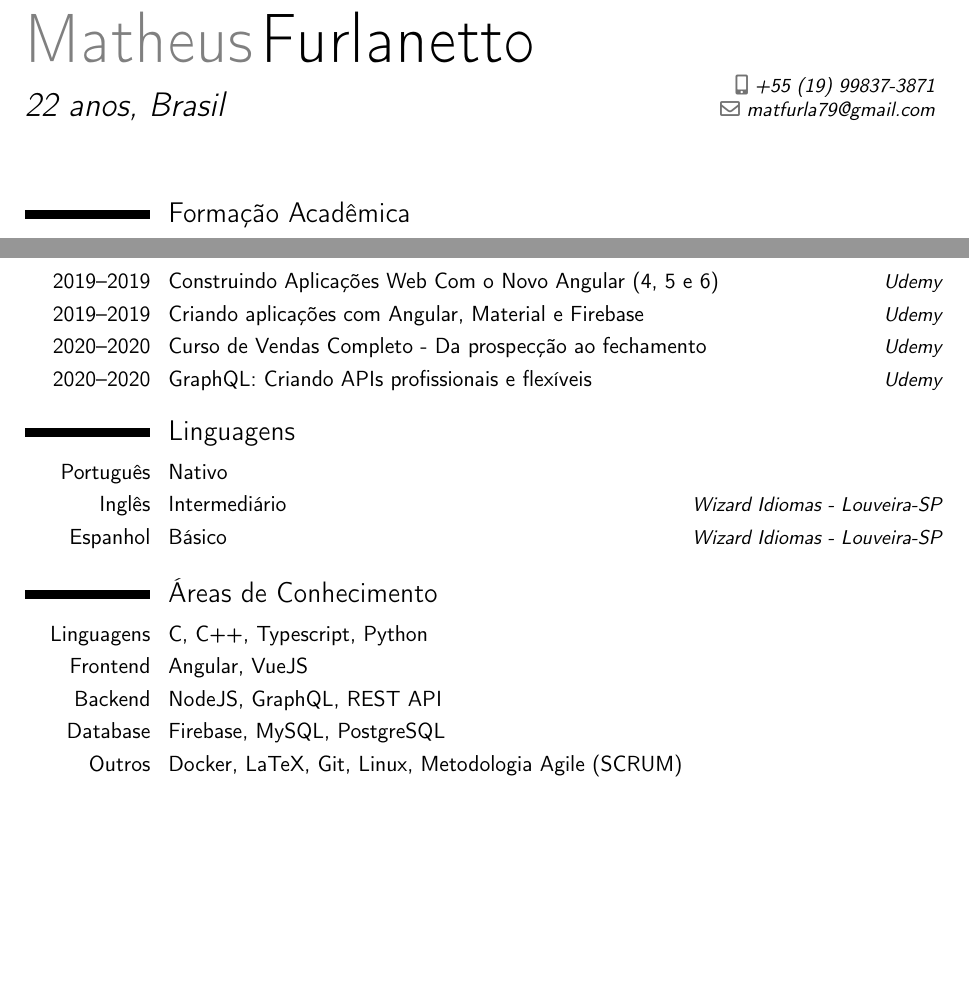
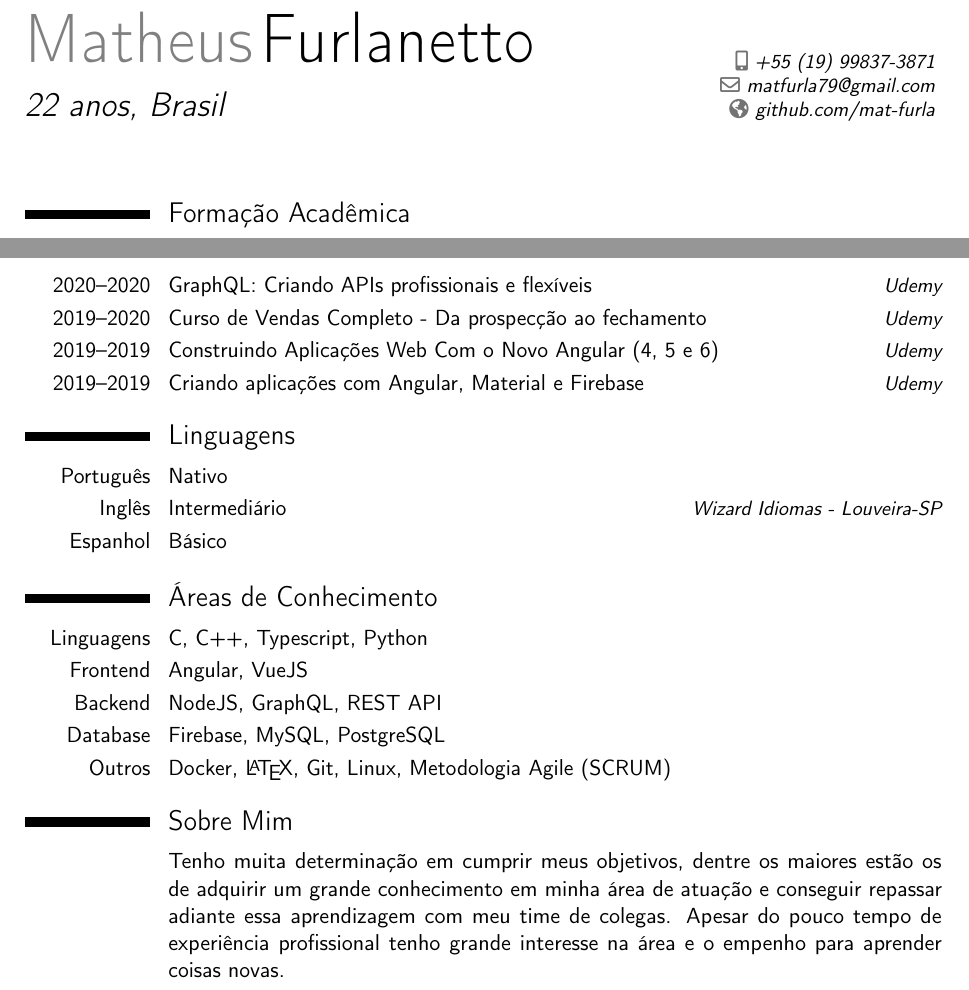
Before and after one commit to mat-furla/Curriculum-Vitae, a LaTeX CV (main.tex): two parts of the page, joined at a grey line, cut so that both start at the same text, the shorter picture padded with empty space. Compiled offline with pdfLaTeX.

Commit message:
[ADDED] about me section

```diff
--- a/main.tex
+++ b/main.tex
@@ -23,41 +22,54 @@
 
 % adjust the page margins
 \usepackage[scale=0.77]{geometry}
-%\setlength{\hintscolumnwidth}{3cm}                % if you want to change the width of the column with the dates
-%\setlength{\makecvtitlenamewidth}{10cm}           % for the 'classic' style, if you want to force the width allocated to your name and avoid line breaks. be careful though, the length is normally calculated to avoid any overlap with your personal info; use this at your own typographical risks...
+%\setlength{\hintscolumnwidth}{3cm}           % if you want to change the width of the column with the dates
+%\setlength{\makecvtitlenamewidth}{10cm}      % for the 'classic' style, if you want to force the width allocated to your name and avoid line breaks. be careful though, the length is normally calculated to avoid any overlap with your personal info; use this at your own typographical risks...
 
 % personal data
 \name{Matheus}{Furlanetto}
-\title{22 anos, Brasil}                                 % optional, remove / comment the line if not wanted
-\phone[mobile]{+55 (19) 99837-3871}                   % optional, , remove / comment the line if not wanted
-\email{matfurla79@gmail.com}                               %  remove / comment the line if not wanted
+\title{22 anos, Brasil}                       % optional, remove / comment the line if not wanted
+\phone[mobile]{+55 (19) 99837-3871}           % optional, , remove / comment the line if not wanted
+\email{matfurla79@gmail.com}                  %  remove / comment the line if not wanted
+\homepage{github.com/mat-furla}               % optional, remove the line if not wanted
 
 \begin{document}
 \makecvtitle
+
 \section{Formação Acadêmica}
-\cventry{2018--Atual}{Bacharelado}{Universidade Federal de Itajubá (UNIFEI)}{Itajubá - Brazil}{\textit{Engenharia de Controle e Automação}}{}
+\cventry{2018--Atual}{Bacharelado}{Universidade Federal de Itajubá (UNIFEI)}
+{Itajubá - Brazil}{\textit{Engenharia de Controle e Automação}}{}
+
 \section{Experiência}
-\cventry{2019--2020}{Assistente de Projetos}{Asimov Júnior}{Itajubá}{}{Durante seis meses trabalhei na
-área de desktop, realizando diversos projetos Frontend através do framework Angular e no backend utilizando
-primordialmente o Firebase, no período restante migrei para a área de Automação, participando na estruturação
-e na administração do mesmo.
-}
+\cventry{2019--2020}{Assistente de Projetos}{Asimov Júnior}{Itajubá}{}{Durante
+seis meses trabalhei na área de desktop, realizando diversos projetos Frontend
+através do framework Angular e no backend utilizando primordialmente o Firebase,
+no período restante migrei para a área de Automação, participando na estruturação
+e na administração do mesmo.}
+
 \section{Cursos}
+\cvitemwithcomment{2020--2020}{GraphQL: Criando APIs profissionais e flexíveis}{Udemy}
+\cvitemwithcomment{2019--2020}{Curso de Vendas Completo - Da prospecção ao fechamento}{Udemy}
 \cvitemwithcomment{2019--2019}{Construindo Aplicações Web Com o Novo Angular (4, 5 e 6)}{Udemy}
 \cvitemwithcomment{2019--2019}{Criando aplicações com Angular, Material e Firebase}{Udemy}
-\cvitemwithcomment{2020--2020}{Curso de Vendas Completo - Da prospecção ao fechamento}{Udemy}
-\cvitemwithcomment{2020--2020}{GraphQL: Criando APIs profissionais e flexíveis}{Udemy}
+
 \section{Linguagens}
 \cvitemwithcomment{Português}{Nativo}{}
 \cvitemwithcomment{Inglês}{Intermediário}{Wizard Idiomas - Louveira-SP}
-\cvitemwithcomment{Espanhol}{Básico}{Wizard Idiomas - Louveira-SP}
+\cvitemwithcomment{Espanhol}{Básico}{}
+
 \section{Áreas de Conhecimento}
 \cvitem{Linguagens}{C, C++, Typescript, Python}
 \cvitem{Frontend}{Angular, VueJS}
 \cvitem{Backend}{NodeJS, GraphQL, REST API}
 \cvitem{Database}{Firebase, MySQL, PostgreSQL}
-\cvitem{Outros}{Docker, LaTeX, Git, Linux, Metodologia Agile (SCRUM)}
-%\section{Sobre Mim}
-%\cvitem{}{A ser desenvolvido}
+\cvitem{Outros}{Docker, \LaTeX, Git, Linux, Metodologia Agile (SCRUM)}
+
+\section{Sobre Mim}
+\cvitem{}{Tenho muita determinação em cumprir meus objetivos, dentre os maiores
+estão os de adquirir um grande conhecimento em minha área de atuação e conseguir
+repassar adiante essa aprendizagem com meu time de colegas. Apesar do pouco tempo
+de experiência profissional tenho grande interesse na área e o empenho para aprender
+coisas novas.}
+
 \clearpage
 \end{document}
```
Also changed, not shown: .github/workflows/latex.yml (+0 -2 lines), main.tex (13 more changed lines).
